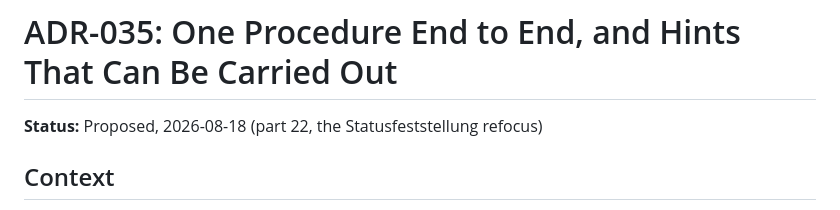
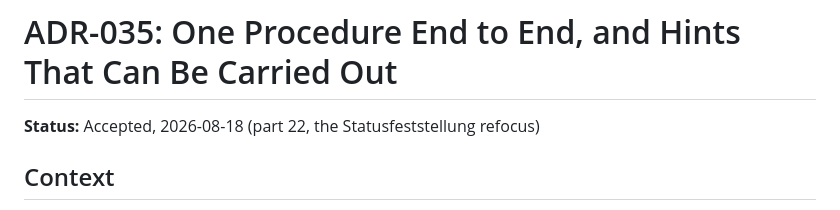
Before and after one commit to nikeater/optimaler-status, a Markdown page: docs/adr/ADR-035-one-procedure-end-to-end-and-hints-that-can-be-carried-out.md, the part around the change. Drawn GitHub-style.

Commit message:
docs: ADR-035 accepted and indexed

```diff
--- a/docs/adr/ADR-035-one-procedure-end-to-end-and-hints-that-can-be-carried-out.md
+++ b/docs/adr/ADR-035-one-procedure-end-to-end-and-hints-that-can-be-carried-out.md
@@ -1,6 +1,6 @@
 # ADR-035: One Procedure End to End, and Hints That Can Be Carried Out
 
-**Status:** Proposed, 2026-08-18 (part 22, the Statusfeststellung refocus)
+**Status:** Accepted, 2026-08-18 (part 22, the Statusfeststellung refocus)
 
 ## Context
 
```
Also changed, not shown: docs/DESIGN_DECISIONS.md (+1 -0 lines).
